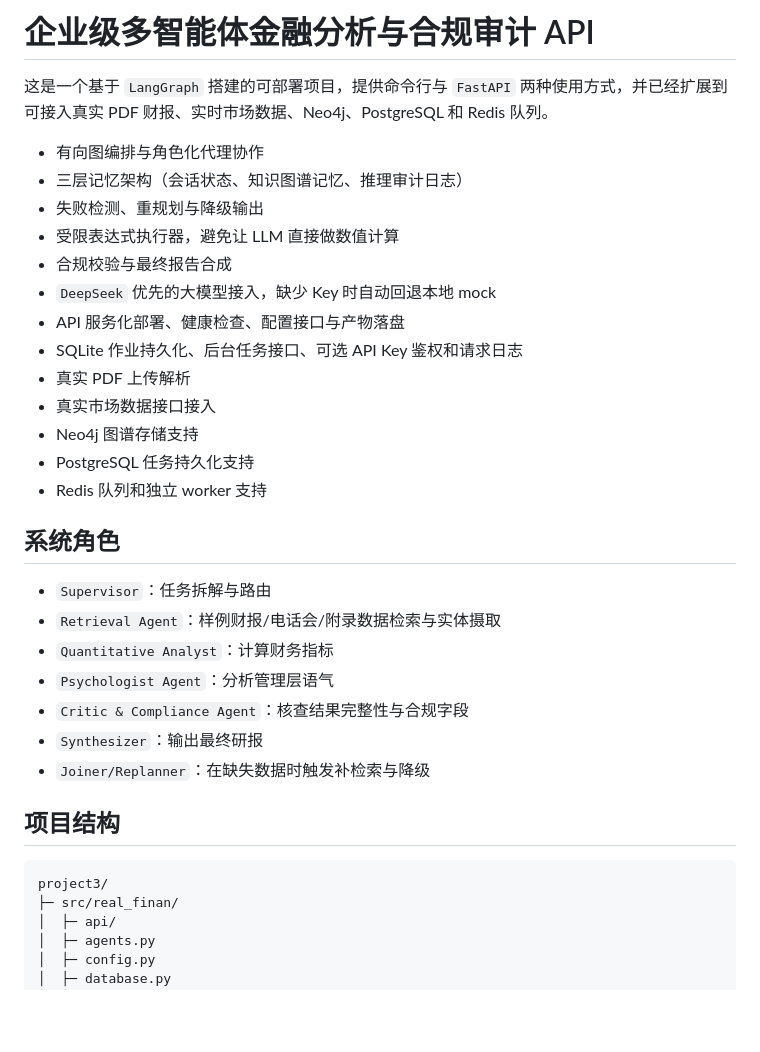
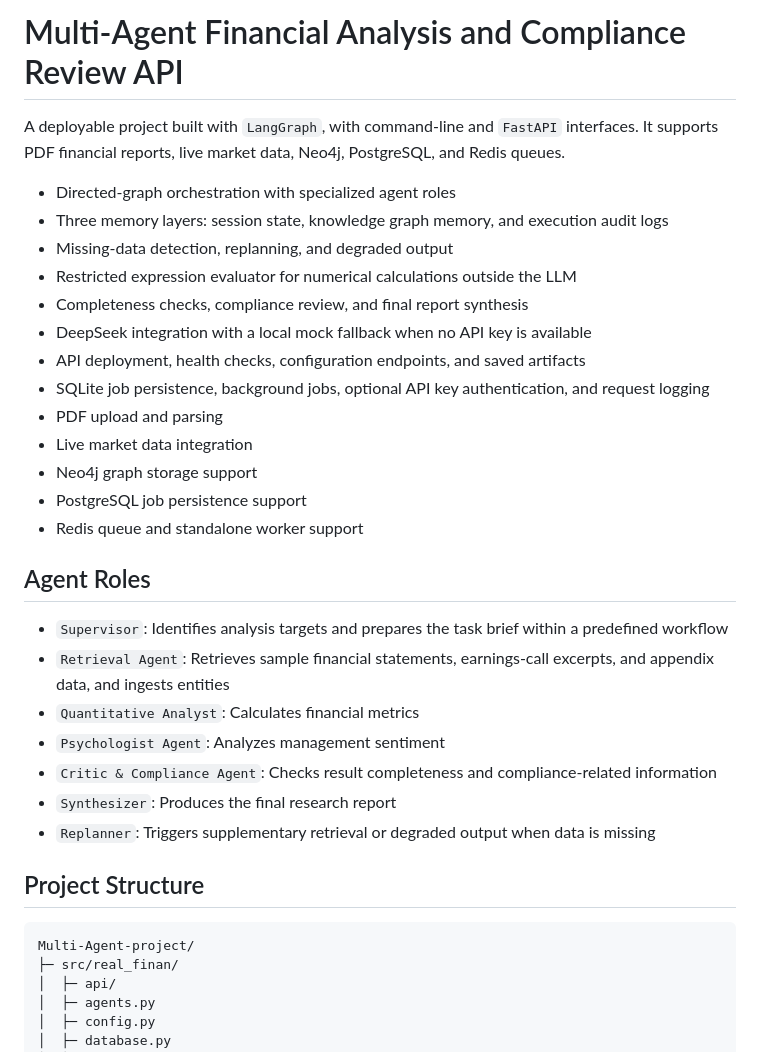
Before and after one commit to ElonKJYMusk/Multi-Agent-project, a Markdown page: README.md, the part around one of its changes. Rendered like a GitHub page; blank space fills up the shorter version.

````diff
--- a/README.md
+++ b/README.md
@@ -1,35 +1,35 @@
-# 企业级多智能体金融分析与合规审计 API
+# Multi-Agent Financial Analysis and Compliance Review API
 
-这是一个基于 `LangGraph` 搭建的可部署项目，提供命令行与 `FastAPI` 两种使用方式，并已经扩展到可接入真实 PDF 财报、实时市场数据、Neo4j、PostgreSQL 和 Redis 队列。
+A deployable project built with `LangGraph`, with command-line and `FastAPI` interfaces. It supports PDF financial reports, live market data, Neo4j, PostgreSQL, and Redis queues.
 
-- 有向图编排与角色化代理协作
-- 三层记忆架构（会话状态、知识图谱记忆、推理审计日志）
-- 失败检测、重规划与降级输出
-- 受限表达式执行器，避免让 LLM 直接做数值计算
-- 合规校验与最终报告合成
-- `DeepSeek` 优先的大模型接入，缺少 Key 时自动回退本地 mock
-- API 服务化部署、健康检查、配置接口与产物落盘
-- SQLite 作业持久化、后台任务接口、可选 API Key 鉴权和请求日志
-- 真实 PDF 上传解析
-- 真实市场数据接口接入
-- Neo4j 图谱存储支持
-- PostgreSQL 任务持久化支持
-- Redis 队列和独立 worker 支持
+- Directed-graph orchestration with specialized agent roles
+- Three memory layers: session state, knowledge graph memory, and execution audit logs
+- Missing-data detection, replanning, and degraded output
+- Restricted expression evaluator for numerical calculations outside the LLM
+- Completeness checks, compliance review, and final report synthesis
+- DeepSeek integration with a local mock fallback when no API key is available
+- API deployment, health checks, configuration endpoints, and saved artifacts
+- SQLite job persistence, background jobs, optional API key authentication, and request logging
+- PDF upload and parsing
+- Live market data integration
+- Neo4j graph storage support
+- PostgreSQL job persistence support
+- Redis queue and standalone worker support
 
-## 系统角色
+## Agent Roles
 
-- `Supervisor`：任务拆解与路由
-- `Retrieval Agent`：样例财报/电话会/附录数据检索与实体摄取
-- `Quantitative Analyst`：计算财务指标
-- `Psychologist Agent`：分析管理层语气
-- `Critic & Compliance Agent`：核查结果完整性与合规字段
-- `Synthesizer`：输出最终研报
-- `Joiner/Replanner`：在缺失数据时触发补检索与降级
+- `Supervisor`: Identifies analysis targets and prepares the task brief within a predefined workflow
+- `Retrieval Agent`: Retrieves sample financial statements, earnings-call excerpts, and appendix data, and ingests entities
+- `Quantitative Analyst`: Calculates financial metrics
+- `Psychologist Agent`: Analyzes management sentiment
+- `Critic & Compliance Agent`: Checks result completeness and compliance-related information
+- `Synthesizer`: Produces the final research report
+- `Replanner`: Triggers supplementary retrieval or degraded output when data is missing
 
-## 项目结构
+## Project Structure
 
 ```text
-project3/
+Multi-Agent-project/
 ├─ src/real_finan/
 │  ├─ api/
 │  ├─ agents.py
````
Also changed, not shown: other parts of README.md (+73 -71 lines).
